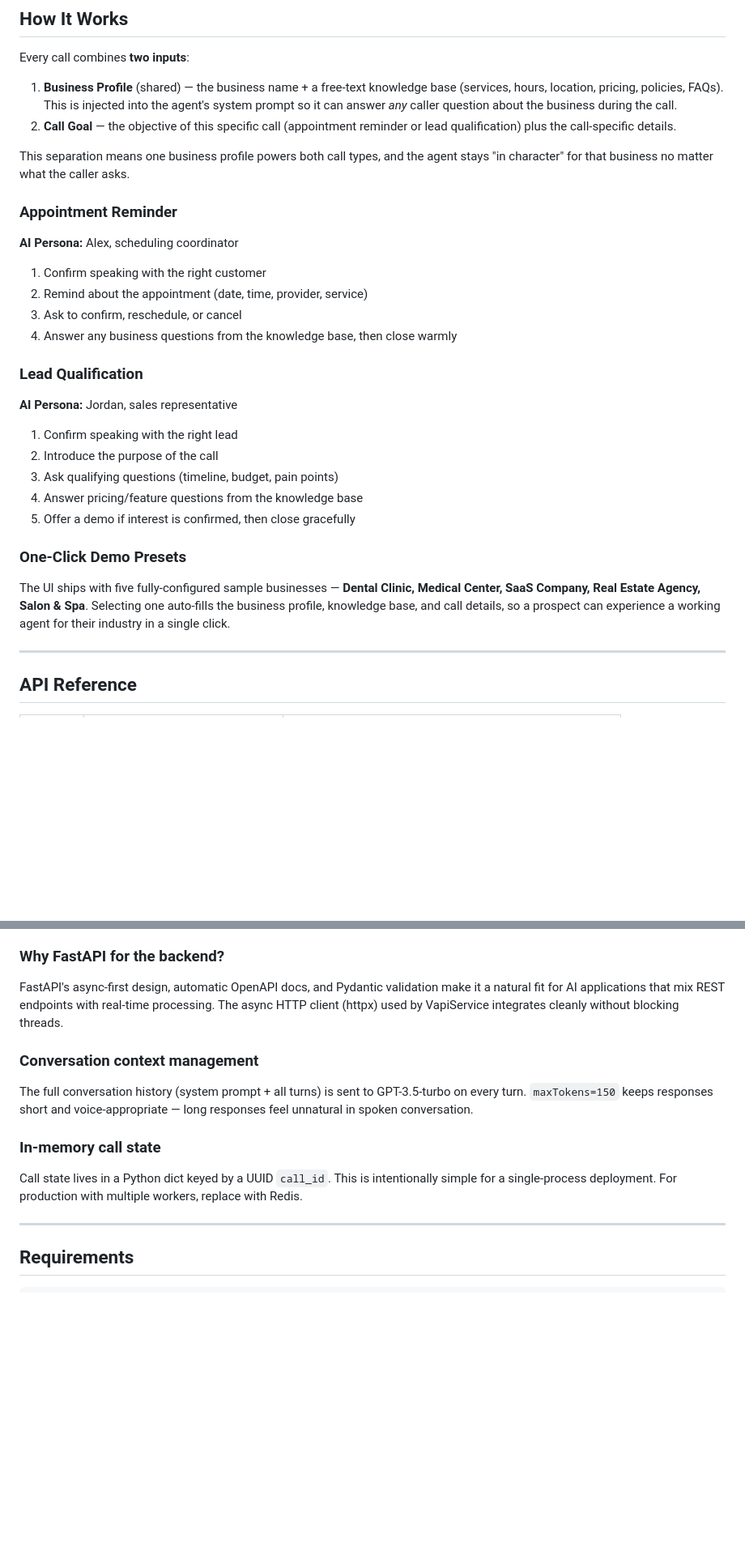
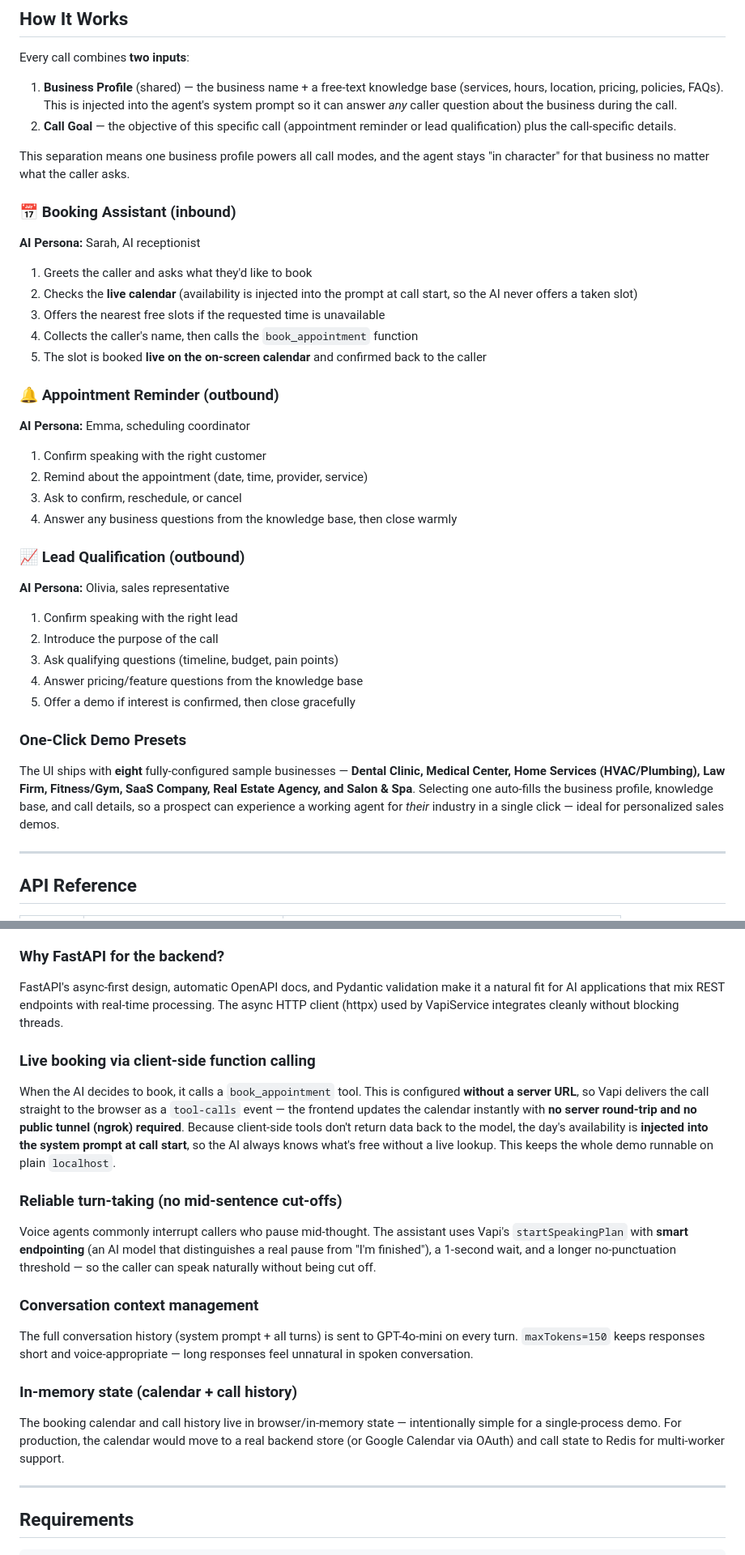
Before and after one commit to tashfeenraza297/AI-Voice-Receptionist, a Markdown page: README.md, 2 parts joined by grey strips. Shown at 81% size. Rendered like a GitHub page; blank space fills up the shorter version.

```diff
--- a/README.md
+++ b/README.md
@@ -171,18 +179,27 @@ Every call combines **two inputs**:
 1. **Business Profile** (shared) — the business name + a free-text knowledge base (services, hours, location, pricing, policies, FAQs). This is injected into the agent's system prompt so it can answer *any* caller question about the business during the call.
 2. **Call Goal** — the objective of this specific call (appointment reminder or lead qualification) plus the call-specific details.
 
-This separation means one business profile powers both call types, and the agent stays "in character" for that business no matter what the caller asks.
+This separation means one business profile powers all call modes, and the agent stays "in character" for that business no matter what the caller asks.
 
-### Appointment Reminder
-**AI Persona:** Alex, scheduling coordinator
+### 📅 Booking Assistant (inbound)
+**AI Persona:** Sarah, AI receptionist
+
+1. Greets the caller and asks what they'd like to book
+2. Checks the **live calendar** (availability is injected into the prompt at call start, so the AI never offers a taken slot)
+3. Offers the nearest free slots if the requested time is unavailable
+4. Collects the caller's name, then calls the `book_appointment` function
+5. The slot is booked **live on the on-screen calendar** and confirmed back to the caller
+
+### 🔔 Appointment Reminder (outbound)
+**AI Persona:** Emma, scheduling coordinator
 
 1. Confirm speaking with the right customer
 2. Remind about the appointment (date, time, provider, service)
 3. Ask to confirm, reschedule, or cancel
 4. Answer any business questions from the knowledge base, then close warmly
 
-### Lead Qualification
-**AI Persona:** Jordan, sales representative
+### 📈 Lead Qualification (outbound)
+**AI Persona:** Olivia, sales representative
 
 1. Confirm speaking with the right lead
 2. Introduce the purpose of the call
@@ -191,7 +208,7 @@ This separation means one business profile powers both call types, and the agent
 5. Offer a demo if interest is confirmed, then close gracefully
 
 ### One-Click Demo Presets
-The UI ships with five fully-configured sample businesses — **Dental Clinic, Medical Center, SaaS Company, Real Estate Agency, Salon & Spa**. Selecting one auto-fills the business profile, knowledge base, and call details, so a prospect can experience a working agent for their industry in a single click.
+The UI ships with **eight** fully-configured sample businesses — **Dental Clinic, Medical Center, Home Services (HVAC/Plumbing), Law Firm, Fitness/Gym, SaaS Company, Real Estate Agency, and Salon & Spa**. Selecting one auto-fills the business profile, knowledge base, and call details, so a prospect can experience a working agent for *their* industry in a single click — ideal for personalized sales demos.
 
 ---
 
@@ -259,13 +276,21 @@ PSTN calls require a purchased phone number with geographic coverage matching th
 
 FastAPI's async-first design, automatic OpenAPI docs, and Pydantic validation make it a natural fit for AI applications that mix REST endpoints with real-time processing. The async HTTP client (httpx) used by VapiService integrates cleanly without blocking threads.
 
+### Live booking via client-side function calling
+
+When the AI decides to book, it calls a `book_appointment` tool. This is configured **without a server URL**, so Vapi delivers the call straight to the browser as a `tool-calls` event — the frontend updates the calendar instantly with **no server round-trip and no public tunnel (ngrok) required**. Because client-side tools don't return data back to the model, the day's availability is **injected into the system prompt at call start**, so the AI always knows what's free without a live lookup. This keeps the whole demo runnable on plain `localhost`.
+
+### Reliable turn-taking (no mid-sentence cut-offs)
+
+Voice agents commonly interrupt callers who pause mid-thought. The assistant uses Vapi's `startSpeakingPlan` with **smart endpointing** (an AI model that distinguishes a real pause from "I'm finished"), a 1-second wait, and a longer no-punctuation threshold — so the caller can speak naturally without being cut off.
+
 ### Conversation context management
 
-The full conversation history (system prompt + all turns) is sent to GPT-3.5-turbo on every turn. `maxTokens=150` keeps responses short and voice-appropriate — long responses feel unnatural in spoken conversation.
+The full conversation history (system prompt + all turns) is sent to GPT-4o-mini on every turn. `maxTokens=150` keeps responses short and voice-appropriate — long responses feel unnatural in spoken conversation.
 
-### In-memory call state
+### In-memory state (calendar + call history)
 
-Call state lives in a Python dict keyed by a UUID `call_id`. This is intentionally simple for a single-process deployment. For production with multiple workers, replace with Redis.
+The booking calendar and call history live in browser/in-memory state — intentionally simple for a single-process demo. For production, the calendar would move to a real backend store (or Google Calendar via OAuth) and call state to Redis for multi-worker support.
 
 ---
 
```
Also changed, not shown: other parts of README.md (+27 -19 lines).
